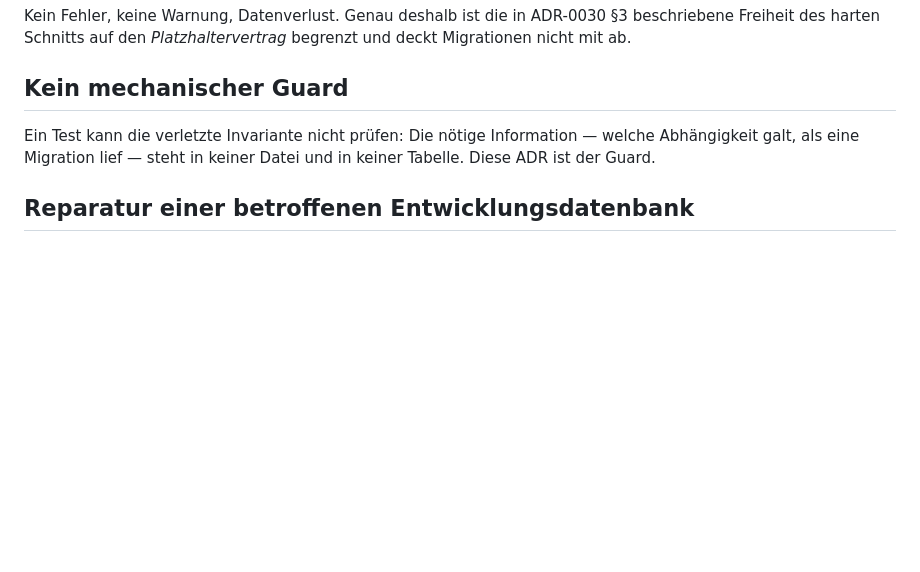
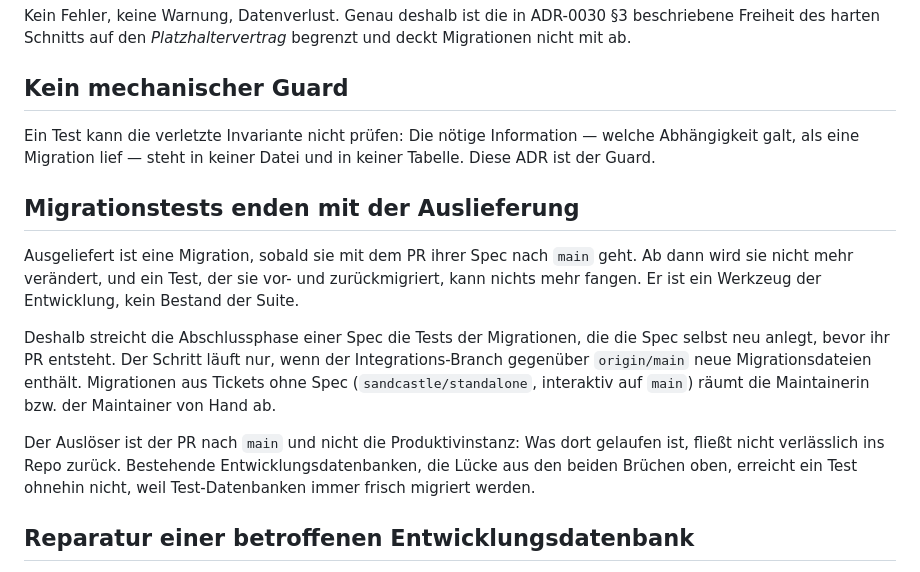
Before and after one commit to fgrng/failure_on_the_fly, a Markdown page: docs/adr/0031-historische-migrationen-sind-unveraenderlich.md, the part around the change. Drawn GitHub-style; blank space fills up the shorter version.

Commit message:
ADR-0031: Migrationstests enden mit der Auslieferung (#325)
Ausgeliefert ist eine Migration mit dem PR ihrer Spec nach main; die
Abschlussphase der Spec streicht die Tests ihrer eigenen neuen Migrationen.
Migrationen aus Tickets ohne Spec räumt die Maintainerin bzw. der Maintainer
von Hand ab. Umsetzung in Sandcastle: #350.

Co-Authored-By: Claude Opus 5.5 <noreply@anthropic.com>

```diff
--- a/docs/adr/0031-historische-migrationen-sind-unveraenderlich.md
+++ b/docs/adr/0031-historische-migrationen-sind-unveraenderlich.md
@@ -76,6 +76,24 @@ Ein Test kann die verletzte Invariante nicht prüfen: Die nötige Information
 welche Abhängigkeit galt, als eine Migration lief — steht in keiner Datei und
 in keiner Tabelle. Diese ADR ist der Guard.
 
+## Migrationstests enden mit der Auslieferung
+
+Ausgeliefert ist eine Migration, sobald sie mit dem PR ihrer Spec nach `main`
+geht. Ab dann wird sie nicht mehr verändert, und ein Test, der sie vor- und
+zurückmigriert, kann nichts mehr fangen. Er ist ein Werkzeug der Entwicklung,
+kein Bestand der Suite.
+
+Deshalb streicht die Abschlussphase einer Spec die Tests der Migrationen, die
+die Spec selbst neu anlegt, bevor ihr PR entsteht. Der Schritt läuft nur, wenn
+der Integrations-Branch gegenüber `origin/main` neue Migrationsdateien
+enthält. Migrationen aus Tickets ohne Spec (`sandcastle/standalone`,
+interaktiv auf `main`) räumt die Maintainerin bzw. der Maintainer von Hand ab.
+
+Der Auslöser ist der PR nach `main` und nicht die Produktivinstanz: Was dort
+gelaufen ist, fließt nicht verlässlich ins Repo zurück. Bestehende
+Entwicklungsdatenbanken, die Lücke aus den beiden Brüchen oben, erreicht ein
+Test ohnehin nicht, weil Test-Datenbanken immer frisch migriert werden.
+
 ## Reparatur einer betroffenen Entwicklungsdatenbank
 
 Wer eine Datenbank aus der Zeit vor #138 hat, benennt die beiden Spalten von
```
